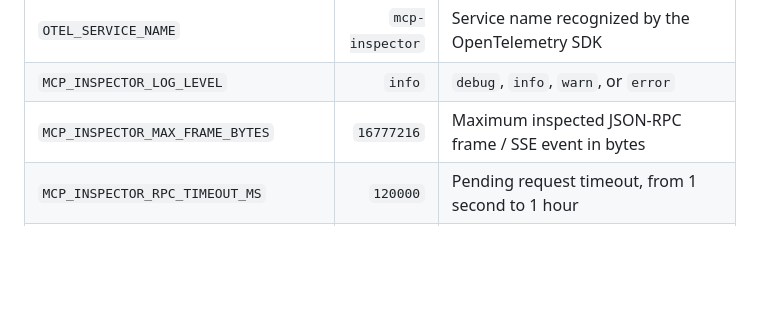
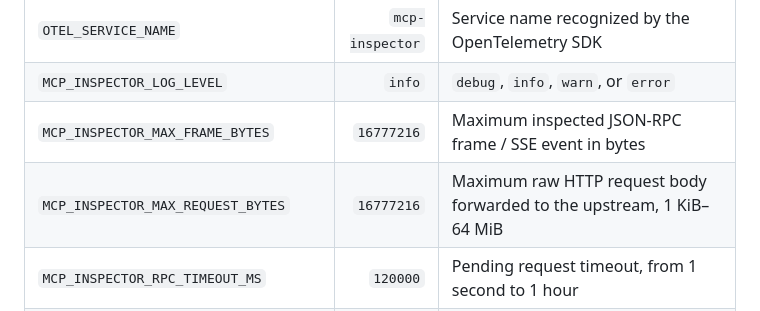
Before and after one commit to KUNDURUHIMANEESHREDDY/mcp-inspector, a Markdown page: README.md, the part around the change. Drawn GitHub-style; blank space fills up the shorter version.

Commit message:
docs(proxy): document raw request body limit

```diff
--- a/README.md
+++ b/README.md
@@ -191,6 +191,7 @@ Set these environment variables only when needed:
 | `OTEL_SERVICE_NAME` | `mcp-inspector` | Service name recognized by the OpenTelemetry SDK |
 | `MCP_INSPECTOR_LOG_LEVEL` | `info` | `debug`, `info`, `warn`, or `error` |
 | `MCP_INSPECTOR_MAX_FRAME_BYTES` | `16777216` | Maximum inspected JSON-RPC frame / SSE event in bytes |
+| `MCP_INSPECTOR_MAX_REQUEST_BYTES` | `16777216` | Maximum raw HTTP request body forwarded to the upstream, 1 KiB–64 MiB |
 | `MCP_INSPECTOR_RPC_TIMEOUT_MS` | `120000` | Pending request timeout, from 1 second to 1 hour |
 | `MCP_INSPECTOR_MAX_PENDING_REQUESTS` | `10000` | Maximum pending RPC correlations per transport store |
 | `MCP_INSPECTOR_SESSION_IDLE_MS` | `1800000` | Legacy HTTP session idle TTL, 1 minute to 24 hours |
```
